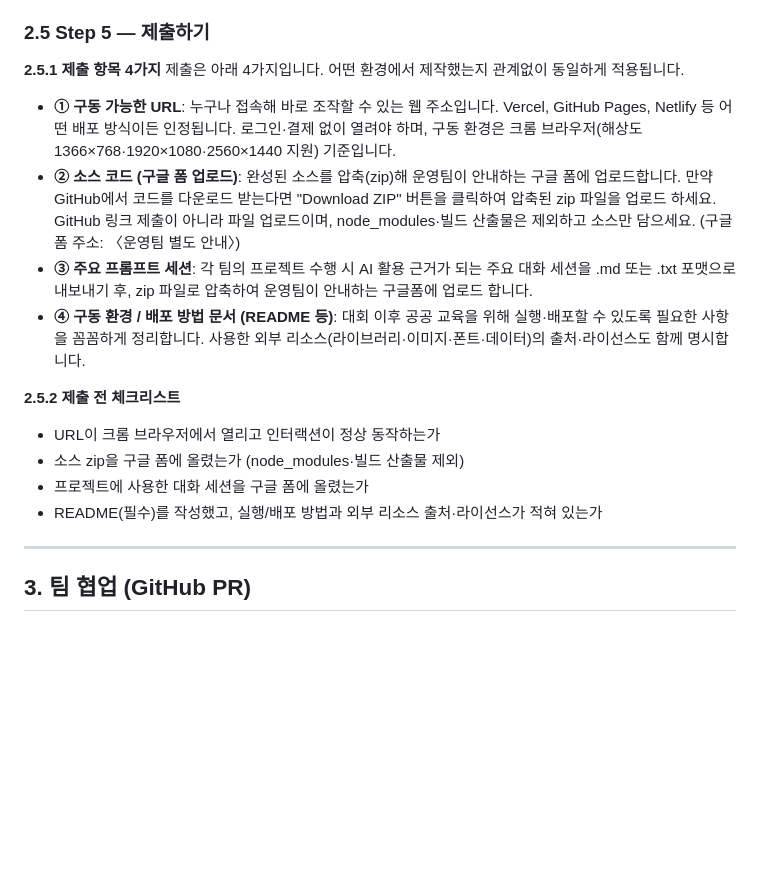
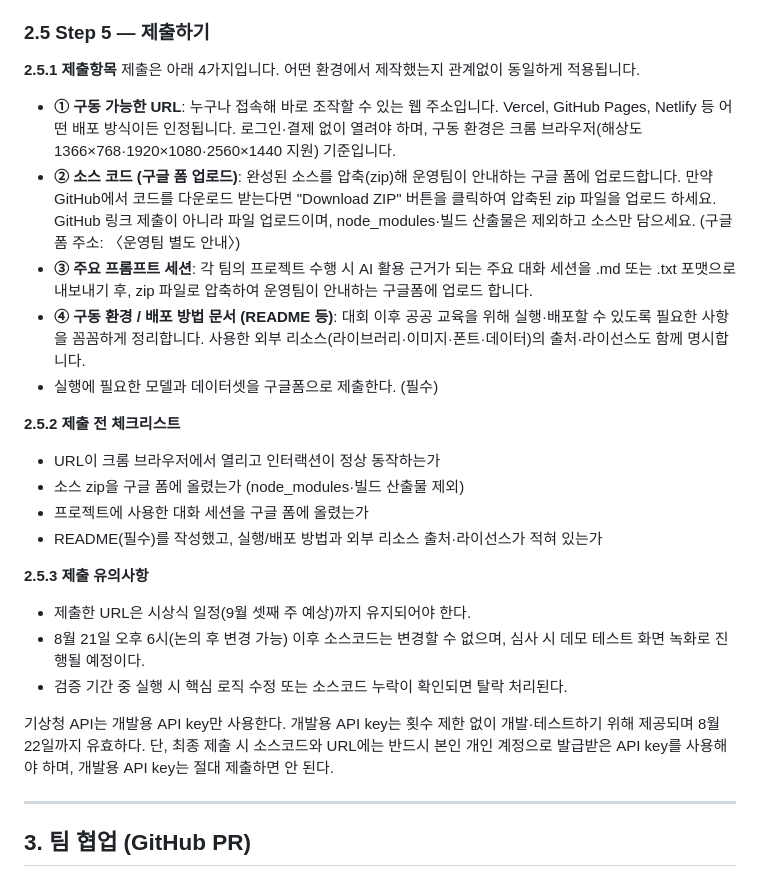
Before and after one commit to 26-weatherhackathon/weather-hackathon-guide, a Markdown page: guide.md, the part around the change. GitHub-like rendering; blank space fills up the shorter version.

Commit message:
guide: API key 규정·제출 유의사항·제출항목 업데이트

```diff
--- a/guide.md
+++ b/guide.md
@@ -149,13 +149,14 @@ Import 직후 설정 화면에서 Framework Preset을 선택합니다. 이 가
 
 ### 2.5 Step 5 — 제출하기
 
-**2.5.1 제출 항목 4가지**
+**2.5.1 제출항목**
 제출은 아래 4가지입니다. 어떤 환경에서 제작했는지 관계없이 동일하게 적용됩니다.
 
 - **① 구동 가능한 URL**: 누구나 접속해 바로 조작할 수 있는 웹 주소입니다. Vercel, GitHub Pages, Netlify 등 어떤 배포 방식이든 인정됩니다. 로그인·결제 없이 열려야 하며, 구동 환경은 크롬 브라우저(해상도 1366×768·1920×1080·2560×1440 지원) 기준입니다.
 - **② 소스 코드 (구글 폼 업로드)**: 완성된 소스를 압축(zip)해 운영팀이 안내하는 구글 폼에 업로드합니다. 만약 GitHub에서 코드를 다운로드 받는다면 "Download ZIP" 버튼을 클릭하여 압축된 zip 파일을 업로드 하세요. GitHub 링크 제출이 아니라 파일 업로드이며, node_modules·빌드 산출물은 제외하고 소스만 담으세요. (구글 폼 주소: 〈운영팀 별도 안내〉)
 - **③ 주요 프롬프트 세션**: 각 팀의 프로젝트 수행 시 AI 활용 근거가 되는 주요 대화 세션을 .md 또는 .txt 포맷으로 내보내기 후, zip 파일로 압축하여 운영팀이 안내하는 구글폼에 업로드 합니다.
 - **④ 구동 환경 / 배포 방법 문서 (README 등)**: 대회 이후 공공 교육을 위해 실행·배포할 수 있도록 필요한 사항을 꼼꼼하게 정리합니다. 사용한 외부 리소스(라이브러리·이미지·폰트·데이터)의 출처·라이선스도 함께 명시합니다.
+- 실행에 필요한 모델과 데이터셋을 구글폼으로 제출한다. (필수)
 
 **2.5.2 제출 전 체크리스트**
 
@@ -163,6 +164,14 @@ Import 직후 설정 화면에서 Framework Preset을 선택합니다. 이 가
 - 소스 zip을 구글 폼에 올렸는가 (node_modules·빌드 산출물 제외)
 - 프로젝트에 사용한 대화 세션을 구글 폼에 올렸는가
 - README(필수)를 작성했고, 실행/배포 방법과 외부 리소스 출처·라이선스가 적혀 있는가
+
+**2.5.3 제출 유의사항**
+
+- 제출한 URL은 시상식 일정(9월 셋째 주 예상)까지 유지되어야 한다.
+- 8월 21일 오후 6시(논의 후 변경 가능) 이후 소스코드는 변경할 수 없으며, 심사 시 데모 테스트 화면 녹화로 진행될 예정이다.
+- 검증 기간 중 실행 시 핵심 로직 수정 또는 소스코드 누락이 확인되면 탈락 처리된다.
+
+기상청 API는 개발용 API key만 사용한다. 개발용 API key는 횟수 제한 없이 개발·테스트하기 위해 제공되며 8월 22일까지 유효하다. 단, 최종 제출 시 소스코드와 URL에는 반드시 본인 개인 계정으로 발급받은 API key를 사용해야 하며, 개발용 API key는 절대 제출하면 안 된다.
 
 ---
 
```
